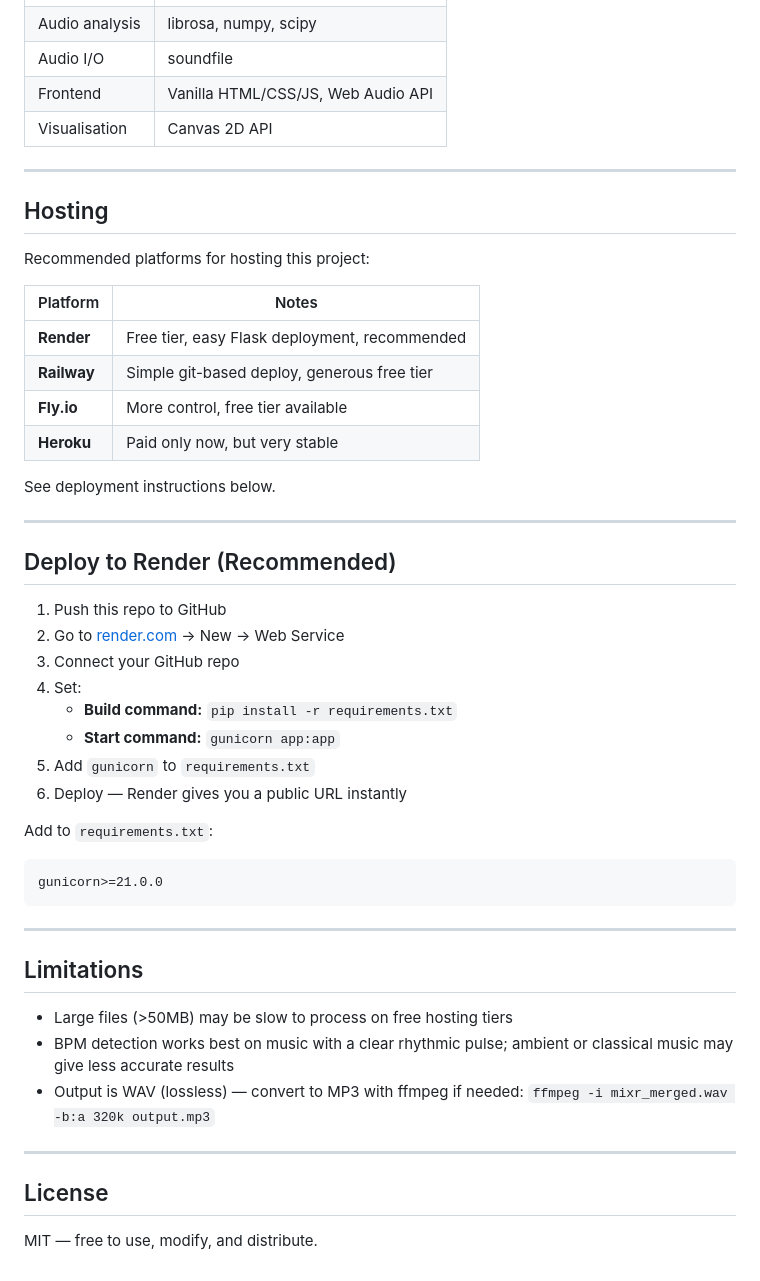
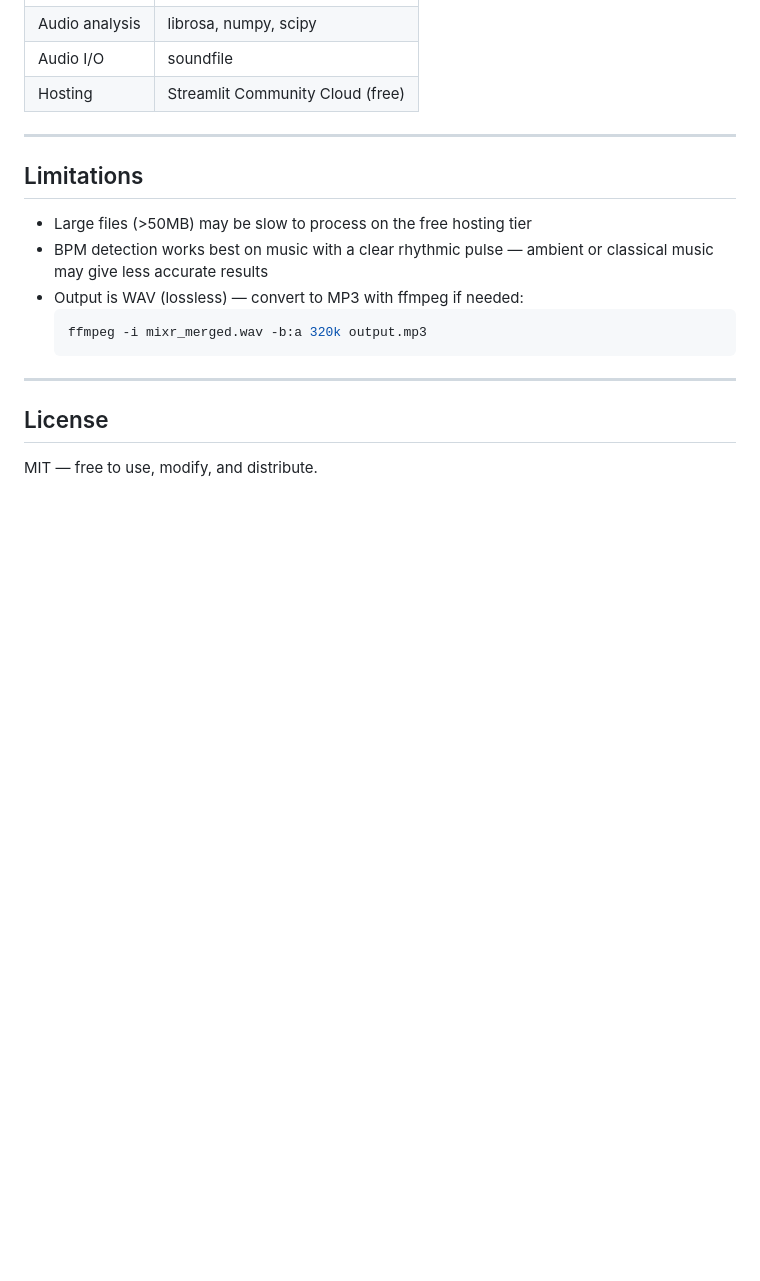
Before and after one commit to Pranav080405/Smart_DJ_songMerger, a Markdown page: README.md, the part around one of its changes. Rendered like a GitHub page; blank space fills up the shorter version.

````diff
--- a/README.md
+++ b/README.md
@@ -230,48 +204,17 @@ Open **http://localhost:5000** in your browser.
 | Audio analysis | librosa, numpy, scipy |
 | Audio I/O | soundfile |
-| Frontend | Vanilla HTML/CSS/JS, Web Audio API |
-| Visualisation | Canvas 2D API |
-
----
-
-## Hosting
-
-Recommended platforms for hosting this project:
-
-| Platform | Notes |
-|---|---|
-| **Render** | Free tier, easy Flask deployment, recommended |
-| **Railway** | Simple git-based deploy, generous free tier |
-| **Fly.io** | More control, free tier available |
-| **Heroku** | Paid only now, but very stable |
-
-See deployment instructions below.
-
----
-
-## Deploy to Render (Recommended)
-
-1. Push this repo to GitHub
-2. Go to [render.com](https://render.com) → New → Web Service
-3. Connect your GitHub repo
-4. Set:
-   - **Build command:** `pip install -r requirements.txt`
-   - **Start command:** `gunicorn app:app`
-5. Add `gunicorn` to `requirements.txt`
-6. Deploy — Render gives you a public URL instantly
-
-Add to `requirements.txt`:
-```
-gunicorn>=21.0.0
-```
+| Hosting | Streamlit Community Cloud (free) |
 
 ---
 
 ## Limitations
 
-- Large files (>50MB) may be slow to process on free hosting tiers
-- BPM detection works best on music with a clear rhythmic pulse; ambient or classical music may give less accurate results
-- Output is WAV (lossless) — convert to MP3 with ffmpeg if needed: `ffmpeg -i mixr_merged.wav -b:a 320k output.mp3`
+- Large files (>50MB) may be slow to process on the free hosting tier
+- BPM detection works best on music with a clear rhythmic pulse — ambient or classical music may give less accurate results
+- Output is WAV (lossless) — convert to MP3 with ffmpeg if needed:
+  ```bash
+  ffmpeg -i mixr_merged.wav -b:a 320k output.mp3
+  ```
 
 ---
 
````
Also changed, not shown: other parts of README.md (+27 -53 lines).
